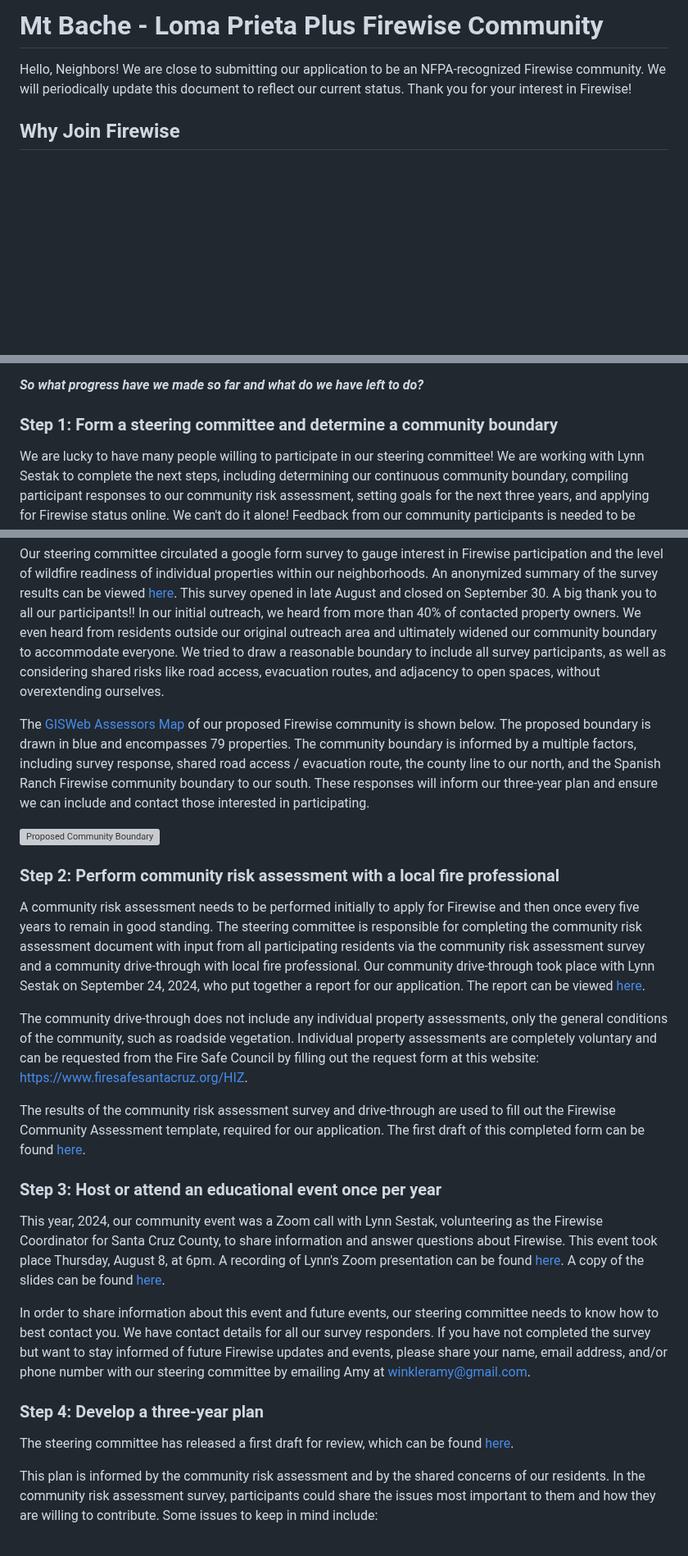
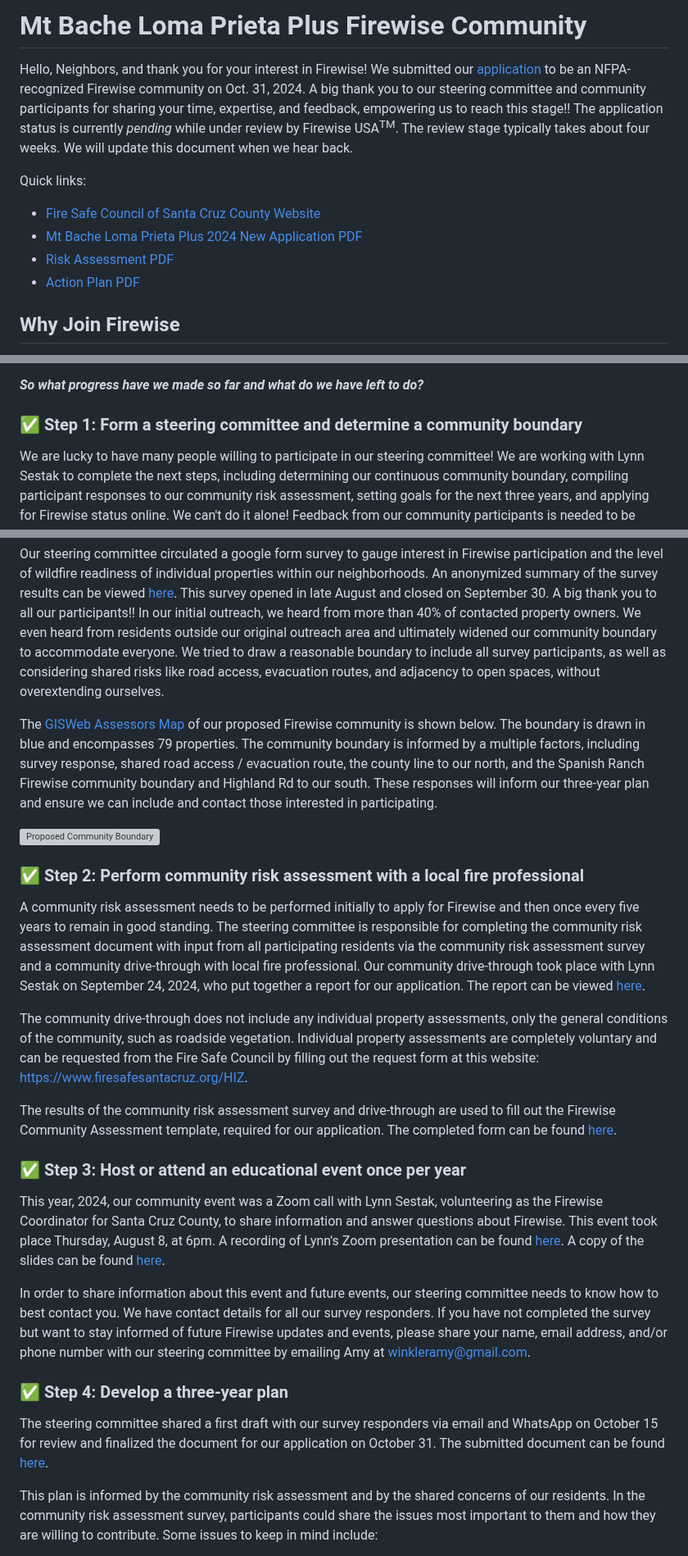
Before and after one commit to winkleramy/Firewise, a Markdown page: README.md, 3 parts joined by grey strips. Shown at 82% size. Rendered like a GitHub page; blank space fills up the shorter version; grey boxes are pictures that could not be loaded.

```diff
--- a/README.md
+++ b/README.md
@@ -1,6 +1,12 @@
-# Mt Bache - Loma Prieta Plus Firewise Community
+# Mt Bache Loma Prieta Plus Firewise Community
 
-Hello, Neighbors! We are close to submitting our application to be an NFPA-recognized Firewise community. We will periodically update this document to reflect our current status. Thank you for your interest in Firewise!
+Hello, Neighbors, and thank you for your interest in Firewise! We submitted our [application](Mt%20Bache%20Loma%20Prieta%20Plus%202024%20New%20Application.pdf) to be an NFPA-recognized Firewise community on Oct. 31, 2024. A big thank you to our steering committee and community participants for sharing your time, expertise, and feedback, empowering us to reach this stage!! The application status is currently *pending* while under review by Firewise USA<sup>TM</sup>. The review stage typically takes about four weeks. We will update this document when we hear back.
+
+Quick links:
+- [Fire Safe Council of Santa Cruz County Website](https://www.firesafesantacruz.org/firewise-usa-recognition-program)
+- [Mt Bache Loma Prieta Plus 2024 New Application PDF](Mt%20Bache%20Loma%20Prieta%20Plus%202024%20New%20Application.pdf)
+- [Risk Assessment PDF](Firewise%20Community%20Assessment%20-%20Mt%20Bache%20Loma%20Prieta%20Plus.pdf)
+- [Action Plan PDF](Firewise%203Year%20Action%20Plan%20-%20Mt%20Bache%20Loma%20Prieta%20Plus.pdf)
 
 ## Why Join Firewise
 
@@ -17,7 +23,7 @@ As we all know, living in the Santa Cruz Mountains is a beautiful experience but
 
 _**So what progress have we made so far and what do we have left to do?**_
 
-### Step 1: Form a steering committee and determine a community boundary
+### :white_check_mark: Step 1: Form a steering committee and determine a community boundary
 
 We are lucky to have many people willing to participate in our steering committee! We are working with Lynn Sestak to complete the next steps, including determining our continuous community boundary, compiling participant responses to our community risk assessment, setting goals for the next three years, and applying for Firewise status online. We can't do it alone! Feedback from our community participants is needed to be successful.
 
@@ -29,27 +35,27 @@ Steering Committee
 
 Our steering committee circulated a google form survey to gauge interest in Firewise participation and the level of wildfire readiness of individual properties within our neighborhoods. An anonymized summary of the survey results can be viewed [here](Resources/Community%20Risk%20Assessment%20-%20Survey%20Results%20Summary.pdf). This survey opened in late August and closed on September 30. A big thank you to all our participants!! In our initial outreach, we heard from more than 40% of contacted property owners. We even heard from residents outside our original outreach area and ultimately widened our community boundary to accommodate everyone. We tried to draw a reasonable boundary to include all survey participants, as well as considering shared risks like road access, evacuation routes, and adjacency to open spaces, without overextending ourselves.
 
-The [GISWeb Assessors Map](https://gis.santacruzcountyca.gov/gisweb/) of our proposed Firewise community is shown below. The proposed boundary is drawn in blue and encompasses 79 properties. The community boundary is informed by a multiple factors, including survey response, shared road access / evacuation route, the county line to our north, and the Spanish Ranch Firewise community boundary to our south. These responses will inform our three-year plan and ensure we can include and contact those interested in participating.
+The [GISWeb Assessors Map](https://gis.santacruzcountyca.gov/gisweb/) of our proposed Firewise community is shown below. The boundary is drawn in blue and encompasses 79 properties. The community boundary is informed by a multiple factors, including survey response, shared road access / evacuation route, the county line to our north, and the Spanish Ranch Firewise community boundary and Highland Rd to our south. These responses will inform our three-year plan and ensure we can include and contact those interested in participating.
 <!-- <img src="Resources/Mount Bache Neighborhood Subgroups.png" alt="Mount Bache Neighborhood Subgroups" width="800"> -->
 <img src="Resources/Community Boundary.png" alt="Proposed Community Boundary" width="800">
 
-### Step 2: Perform community risk assessment with a local fire professional
+### :white_check_mark: Step 2: Perform community risk assessment with a local fire professional
 
 A community risk assessment needs to be performed initially to apply for Firewise and then once every five years to remain in good standing. The steering committee is responsible for completing the community risk assessment document with input from all participating residents via the community risk assessment survey and a community drive-through with local fire professional. Our community drive-through took place with Lynn Sestak on September 24, 2024, who put together a report for our application. The report can be viewed [here](Community%20Risk%20Assessment%20-%20Drive-through%20Report.pdf).
 
 The community drive-through does not include any individual property assessments, only the general conditions of the community, such as roadside vegetation. Individual property assessments are completely voluntary and can be requested from the Fire Safe Council by filling out the request form at this website: [https://www.firesafesantacruz.org/HIZ](https://www.firesafesantacruz.org/HIZ).
 
-The results of the community risk assessment survey and drive-through are used to fill out the Firewise Community Assessment template, required for our application. The first draft of this completed form can be found [here](Firewise%20Community%20Assessment%20-%20Mt%20Bache%20Loma%20Prieta%20Plus.pdf).
+The results of the community risk assessment survey and drive-through are used to fill out the Firewise Community Assessment template, required for our application. The completed form can be found [here](Firewise%20Community%20Assessment%20-%20Mt%20Bache%20Loma%20Prieta%20Plus.pdf).
 
-### Step 3: Host or attend an educational event once per year
+### :white_check_mark: Step 3: Host or attend an educational event once per year
 
 This year, 2024, our community event was a Zoom call with Lynn Sestak, volunteering as the Firewise Coordinator for Santa Cruz County, to share information and answer questions about Firewise. This event took place Thursday, August 8, at 6pm. A recording of Lynn's Zoom presentation can be found [here](https://drive.google.com/file/d/18StnswwQRPs-_7-UmDB_mJhIE3Y8-Nci/view?usp=drivesdk). A copy of the slides can be found [here](Resources/2024%20LS%20SCruz%20Why%20go%20Firewise%20Community%20version.pdf).
 
 In order to share information about this event and future events, our steering committee needs to know how to best contact you. We have contact details for all our survey responders. If you have not completed the survey but want to stay informed of future Firewise updates and events, please share your name, email address, and/or phone number with our steering committee by emailing Amy at [winkleramy@gmail.com](mailto:winkleramy@gmail.com?subject=Please%20Contact%20Me%20with%20Firewise%20Updates).
 
-### Step 4: Develop a three-year plan
+### :white_check_mark: Step 4: Develop a three-year plan
 
-The steering committee has released a first draft for review, which can be found [here](Firewise%203Year%20Action%20Plan%20-%20Mt%20Bache%20Loma%20Prieta%20Plus.pdf).
+The steering committee shared a first draft with our survey responders via email and WhatsApp on October 15 for review and finalized the document for our application on October 31. The submitted document can be found [here](Firewise%203Year%20Action%20Plan%20-%20Mt%20Bache%20Loma%20Prieta%20Plus.pdf).
 
 This plan is informed by the community risk assessment and by the shared concerns of our residents. In the community risk assessment survey, participants could share the issues most important to them and how they are willing to contribute. Some issues to keep in mind include:
 
```
Also changed, not shown: other parts of README.md (+7 -5 lines).
